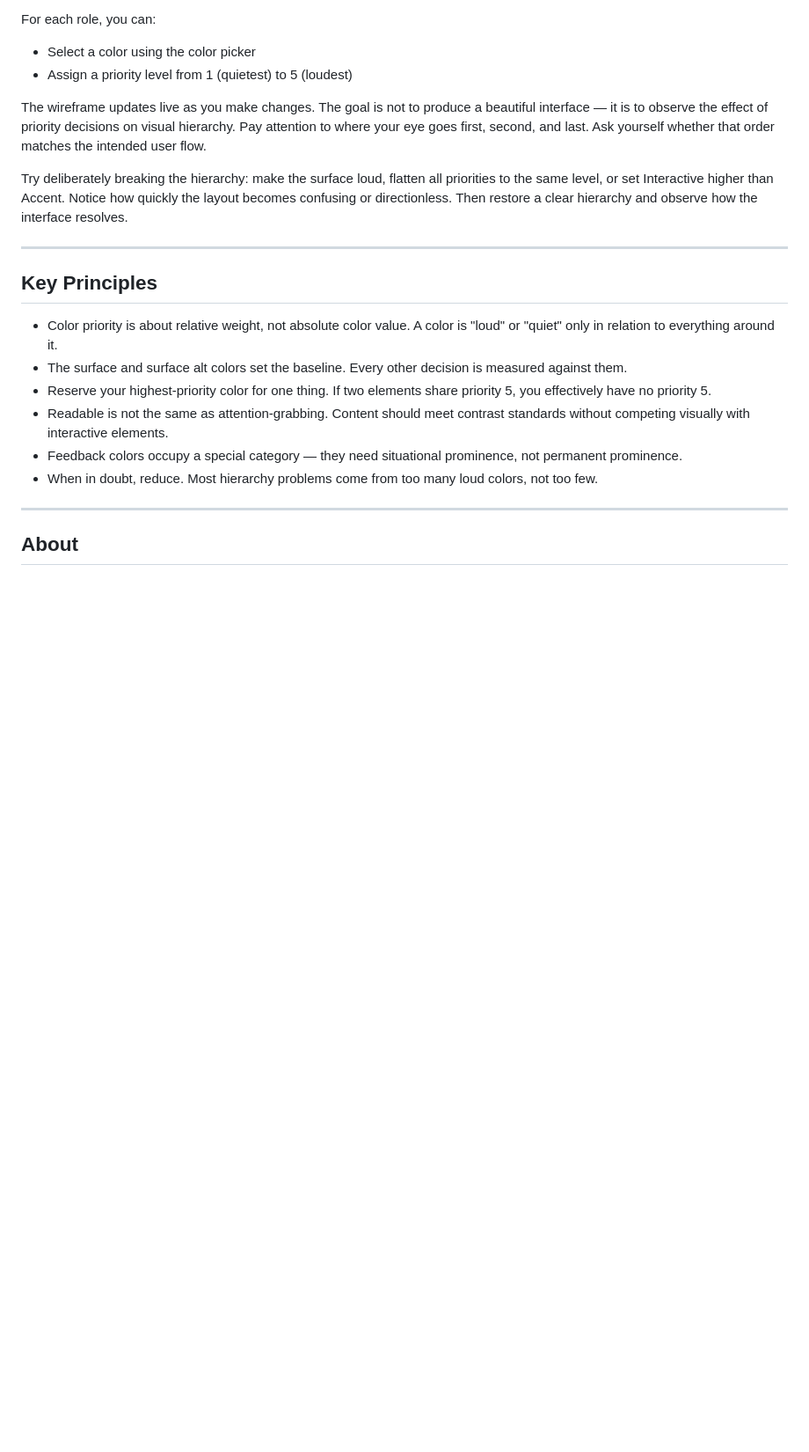
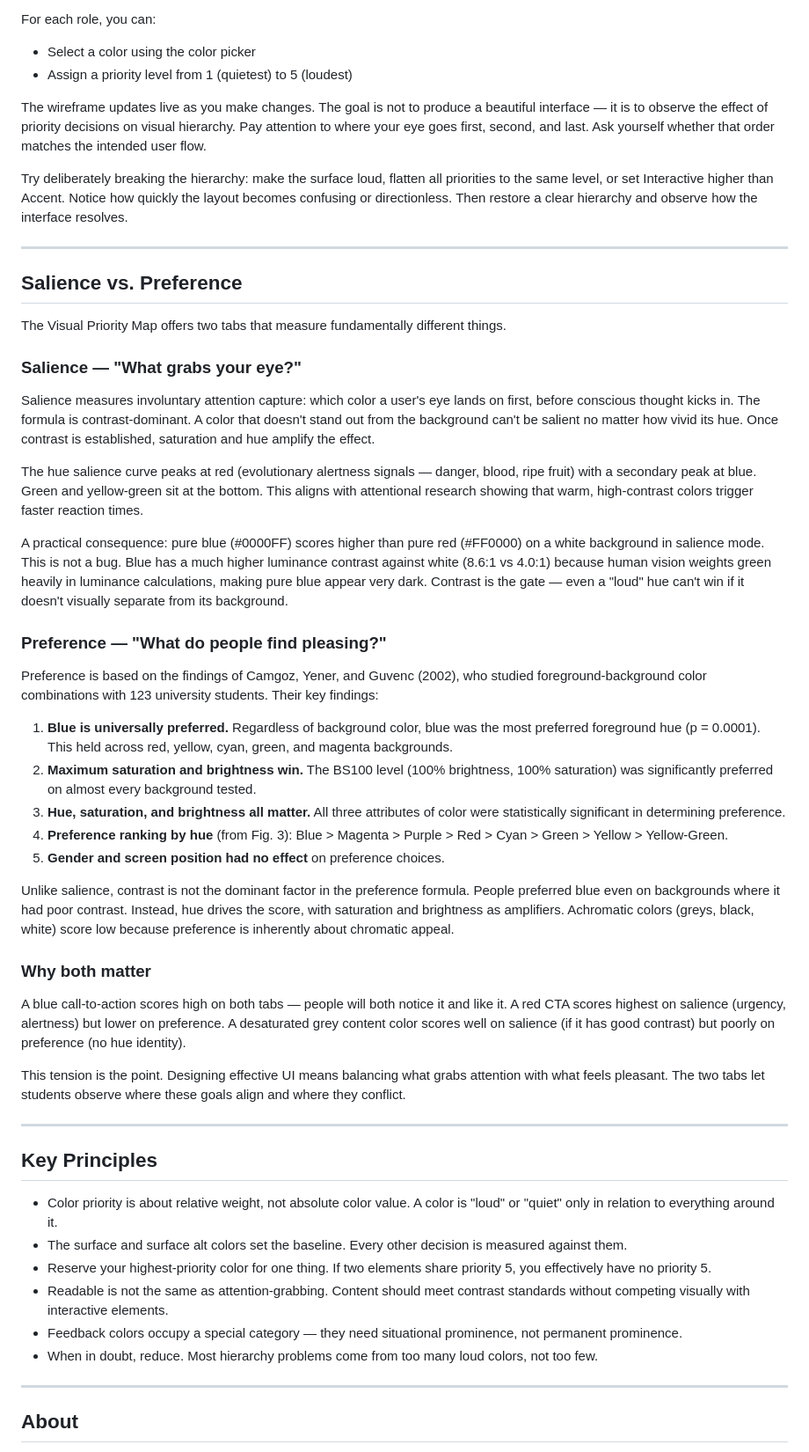
Before and after one commit to denn1s/color-priority, a Markdown page: README.md, the part around one of its changes. Shown at 88% size. Drawn GitHub-style; blank space fills up the shorter version.

Commit message:
docs: add salience vs preference section with Camgoz findings
feat: add salience/preference tabs to visual priority map with
separate scoring formulas aligned to Camgoz et al. (2002)

Co-Authored-By: Claude Opus 4.6 <noreply@anthropic.com>

```diff
--- a/README.md
+++ b/README.md
@@ -66,6 +66,38 @@ Try deliberately breaking the hierarchy: make the surface loud, flatten all prio
 
 ---
 
+## Salience vs. Preference
+
+The Visual Priority Map offers two tabs that measure fundamentally different things.
+
+### Salience — "What grabs your eye?"
+
+Salience measures involuntary attention capture: which color a user's eye lands on first, before conscious thought kicks in. The formula is contrast-dominant. A color that doesn't stand out from the background can't be salient no matter how vivid its hue. Once contrast is established, saturation and hue amplify the effect.
+
+The hue salience curve peaks at red (evolutionary alertness signals — danger, blood, ripe fruit) with a secondary peak at blue. Green and yellow-green sit at the bottom. This aligns with attentional research showing that warm, high-contrast colors trigger faster reaction times.
+
+A practical consequence: pure blue (#0000FF) scores higher than pure red (#FF0000) on a white background in salience mode. This is not a bug. Blue has a much higher luminance contrast against white (8.6:1 vs 4.0:1) because human vision weights green heavily in luminance calculations, making pure blue appear very dark. Contrast is the gate — even a "loud" hue can't win if it doesn't visually separate from its background.
+
+### Preference — "What do people find pleasing?"
+
+Preference is based on the findings of Camgoz, Yener, and Guvenc (2002), who studied foreground-background color combinations with 123 university students. Their key findings:
+
+1. **Blue is universally preferred.** Regardless of background color, blue was the most preferred foreground hue (p = 0.0001). This held across red, yellow, cyan, green, and magenta backgrounds.
+2. **Maximum saturation and brightness win.** The BS100 level (100% brightness, 100% saturation) was significantly preferred on almost every background tested.
+3. **Hue, saturation, and brightness all matter.** All three attributes of color were statistically significant in determining preference.
+4. **Preference ranking by hue** (from Fig. 3): Blue > Magenta > Purple > Red > Cyan > Green > Yellow > Yellow-Green.
+5. **Gender and screen position had no effect** on preference choices.
+
+Unlike salience, contrast is not the dominant factor in the preference formula. People preferred blue even on backgrounds where it had poor contrast. Instead, hue drives the score, with saturation and brightness as amplifiers. Achromatic colors (greys, black, white) score low because preference is inherently about chromatic appeal.
+
+### Why both matter
+
+A blue call-to-action scores high on both tabs — people will both notice it and like it. A red CTA scores highest on salience (urgency, alertness) but lower on preference. A desaturated grey content color scores well on salience (if it has good contrast) but poorly on preference (no hue identity).
+
+This tension is the point. Designing effective UI means balancing what grabs attention with what feels pleasant. The two tabs let students observe where these goals align and where they conflict.
+
+---
+
 ## Key Principles
 
 - Color priority is about relative weight, not absolute color value. A color is "loud" or "quiet" only in relation to everything around it.
```
Also changed, not shown: other parts of README.md (+6 -0 lines).
